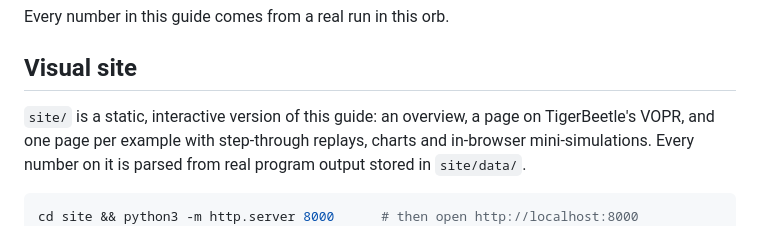
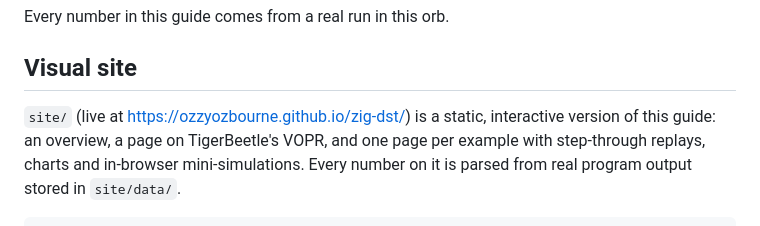
Before and after one commit to ozzyozbourne/zig-dst, a Markdown page: README.md, the part around the change. GitHub-like rendering.

Commit message:
Link the public site from the README
Amp-Thread-ID: https://ampcode.com/threads/T-01a186dc-b940-7244-81ff-cc334c9744a2
Co-authored-by: Amp <amp@ampcode.com>

```diff
--- a/README.md
+++ b/README.md
@@ -9,7 +9,7 @@ Every number in this guide comes from a real run in this orb.
 
 ## Visual site
 
-`site/` is a static, interactive version of this guide: an overview, a page on TigerBeetle's VOPR, and one
+`site/` (live at https://ozzyozbourne.github.io/zig-dst/) is a static, interactive version of this guide: an overview, a page on TigerBeetle's VOPR, and one
 page per example with step-through replays, charts and in-browser mini-simulations. Every number on it is
 parsed from real program output stored in `site/data/`.
 
```
